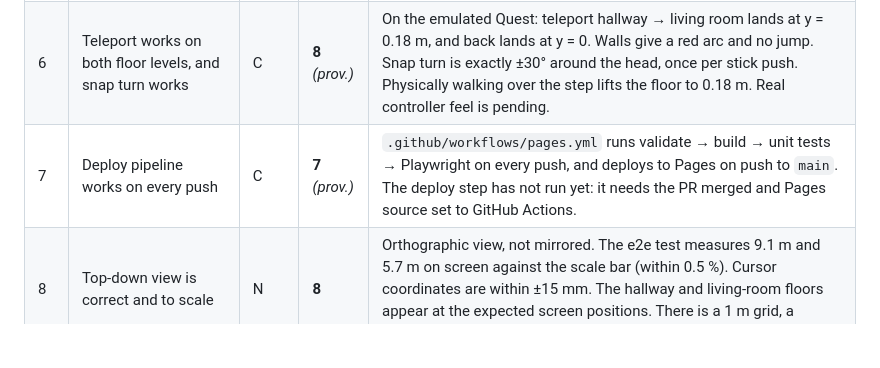
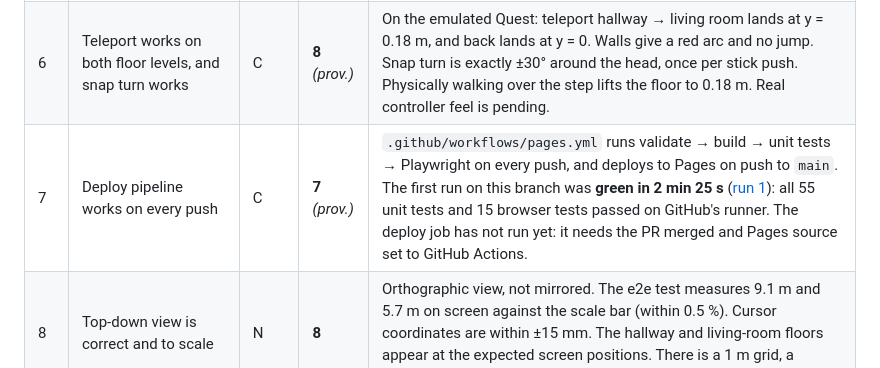
Before and after one commit to Jovialen337/Leilighet-3d, a Markdown page: docs/QA.md, the part around the change. Rendered like a GitHub page; blank space fills up the shorter version.

Commit message:
docs: record first green CI run in QA
Co-Authored-By: Claude Opus 5.5 <noreply@anthropic.com>
Claude-Session: https://claude.ai/code/session_01SYej4s35MabiGdgzQdC8Uj

```diff
--- a/docs/QA.md
+++ b/docs/QA.md
@@ -26,7 +26,7 @@ Rule: all C items 7–9; at most two N items at 4–6, none below 4.
 | 4 | Schema covers every object type, with validation | C | **8** | Types and validation exist for every listed type: rooms, walls, ceilings, doors, windows, passages, all six fixture types with layer and status, furniture with parts and source, outdoor areas, layers and the measured flag on every value. Zones, wiring, scans and notes are added for later phases. There are 22 negative tests with Norwegian messages. It does not yet detect overlapping rooms or walls. |
 | 5 | Step, sloped ceiling, door swing directions and window heights render correctly | C | **8** *(prov.)* | Checked numerically: the step is 180 mm with a riser; the ceiling follows the fitted plane (lowest at the entrance corner, rising toward the kitchen); hinge and swing of all three doors are correct; the window sill is at 900 mm above the living room floor. The top-down plan and VR screenshots match. Final visual check on the Quest is pending. |
 | 6 | Teleport works on both floor levels, and snap turn works | C | **8** *(prov.)* | On the emulated Quest: teleport hallway → living room lands at y = 0.18 m, and back lands at y = 0. Walls give a red arc and no jump. Snap turn is exactly ±30° around the head, once per stick push. Physically walking over the step lifts the floor to 0.18 m. Real controller feel is pending. |
-| 7 | Deploy pipeline works on every push | C | **7** *(prov.)* | `.github/workflows/pages.yml` runs validate → build → unit tests → Playwright on every push, and deploys to Pages on push to `main`. The deploy step has not run yet: it needs the PR merged and Pages source set to GitHub Actions. |
+| 7 | Deploy pipeline works on every push | C | **7** *(prov.)* | `.github/workflows/pages.yml` runs validate → build → unit tests → Playwright on every push, and deploys to Pages on push to `main`. The first run on this branch was **green in 2 min 25 s** ([run 1](https://github.com/Jovialen337/Leilighet-3d/actions/runs/36322169754)): all 55 unit tests and 15 browser tests passed on GitHub's runner. The deploy job has not run yet: it needs the PR merged and Pages source set to GitHub Actions. |
 | 8 | Top-down view is correct and to scale | N | **8** | Orthographic view, not mirrored. The e2e test measures 9.1 m and 5.7 m on screen against the scale bar (within 0.5 %). Cursor coordinates are within ±15 mm. The hallway and living-room floors appear at the expected screen positions. There is a 1 m grid, a section cut at 1.5 m, and room labels with area. |
 | 9 | Layer toggles work | N | **8** | All 11 layers toggle. The e2e test checks group visibility and fewer triangles drawn, and all layers off draws 0 triangles. Labels follow the layers, and hidden layers don't block teleport. |
 | 10 | Code is structured so VR editing (phase 3) can be added without rewrites | N | **8** | `ApartmentStore.update()` validates and rejects bad edits. There are pick proxies with ids and an id → vertex-range map. `ViewState` is shared by the laptop UI and the future wrist menu, and `WristPanel` is already on the left controller. Geometry builders are pure. |
```
